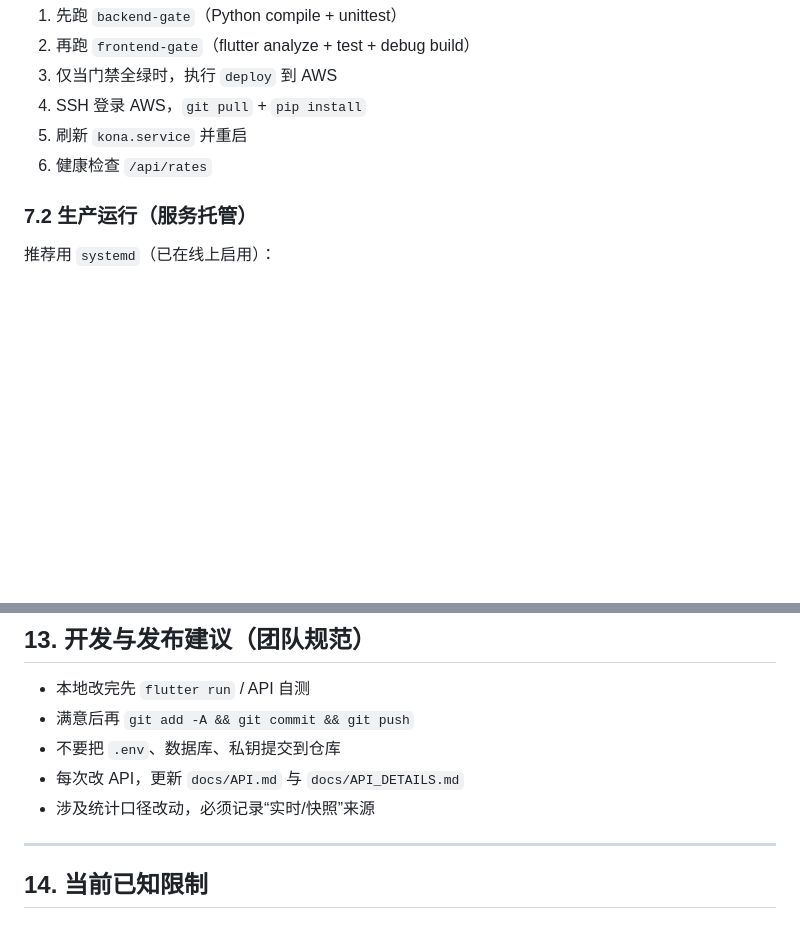
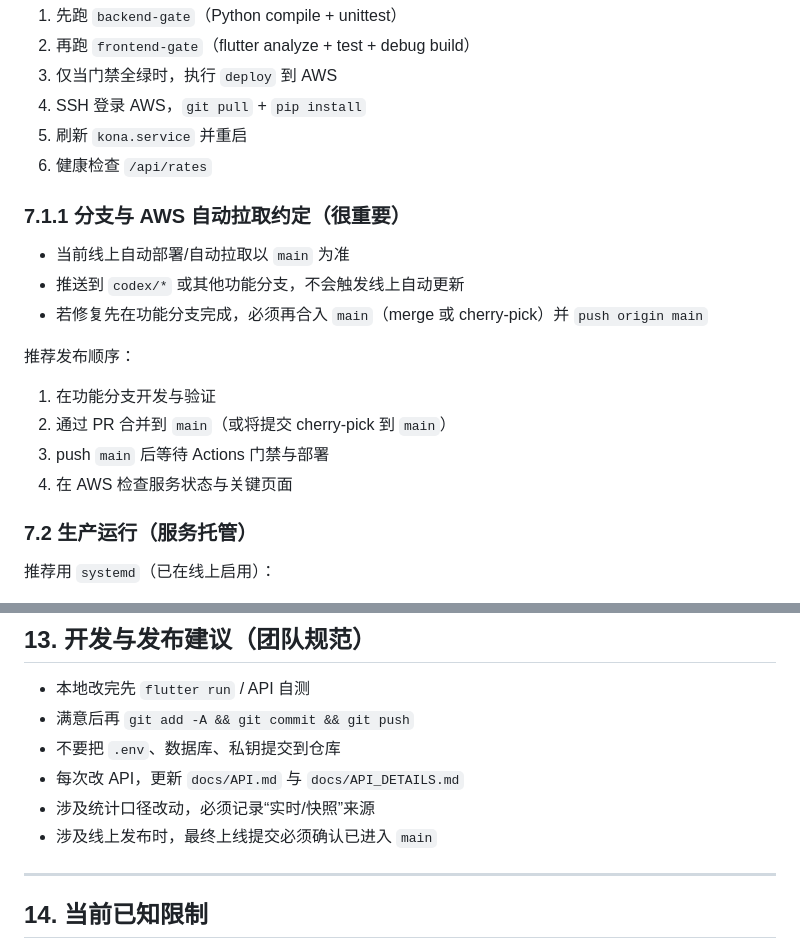
Before and after one commit to konaoo/kona, a Markdown page: README.md, 2 parts joined by grey strips. Rendered like a GitHub page; blank space fills up the shorter version.

Commit message:
docs(readme): 补充分支与AWS自动拉取约定

```diff
--- a/README.md
+++ b/README.md
@@ -295,6 +295,19 @@ python3 app.py
 5. 刷新 `kona.service` 并重启
 6. 健康检查 `/api/rates`
 
+### 7.1.1 分支与 AWS 自动拉取约定（很重要）
+
+- 当前线上自动部署/自动拉取以 `main` 为准
+- 推送到 `codex/*` 或其他功能分支，不会触发线上自动更新
+- 若修复先在功能分支完成，必须再合入 `main`（merge 或 cherry-pick）并 `push origin main`
+
+推荐发布顺序：
+
+1. 在功能分支开发与验证
+2. 通过 PR 合并到 `main`（或将提交 cherry-pick 到 `main`）
+3. push `main` 后等待 Actions 门禁与部署
+4. 在 AWS 检查服务状态与关键页面
+
 ### 7.2 生产运行（服务托管）
 
 推荐用 `systemd`（已在线上启用）：
@@ -458,6 +471,7 @@ LOGIN_BYPASS_EMAILS=konaeee@gmail.com
 - 不要把 `.env`、数据库、私钥提交到仓库
 - 每次改 API，更新 `docs/API.md` 与 `docs/API_DETAILS.md`
 - 涉及统计口径改动，必须记录“实时/快照”来源
+- 涉及线上发布时，最终上线提交必须确认已进入 `main`
 
 ---
 
```
